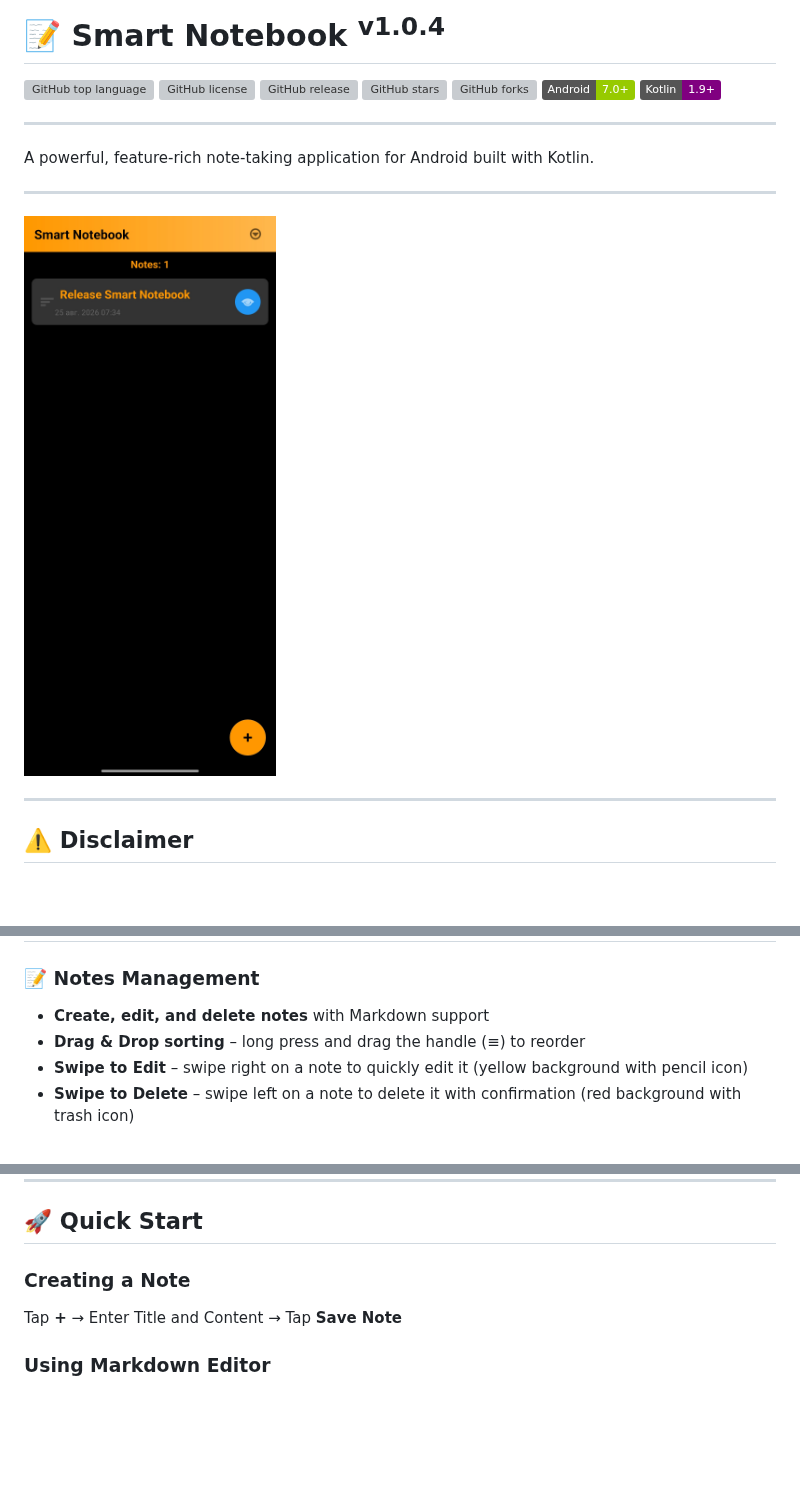
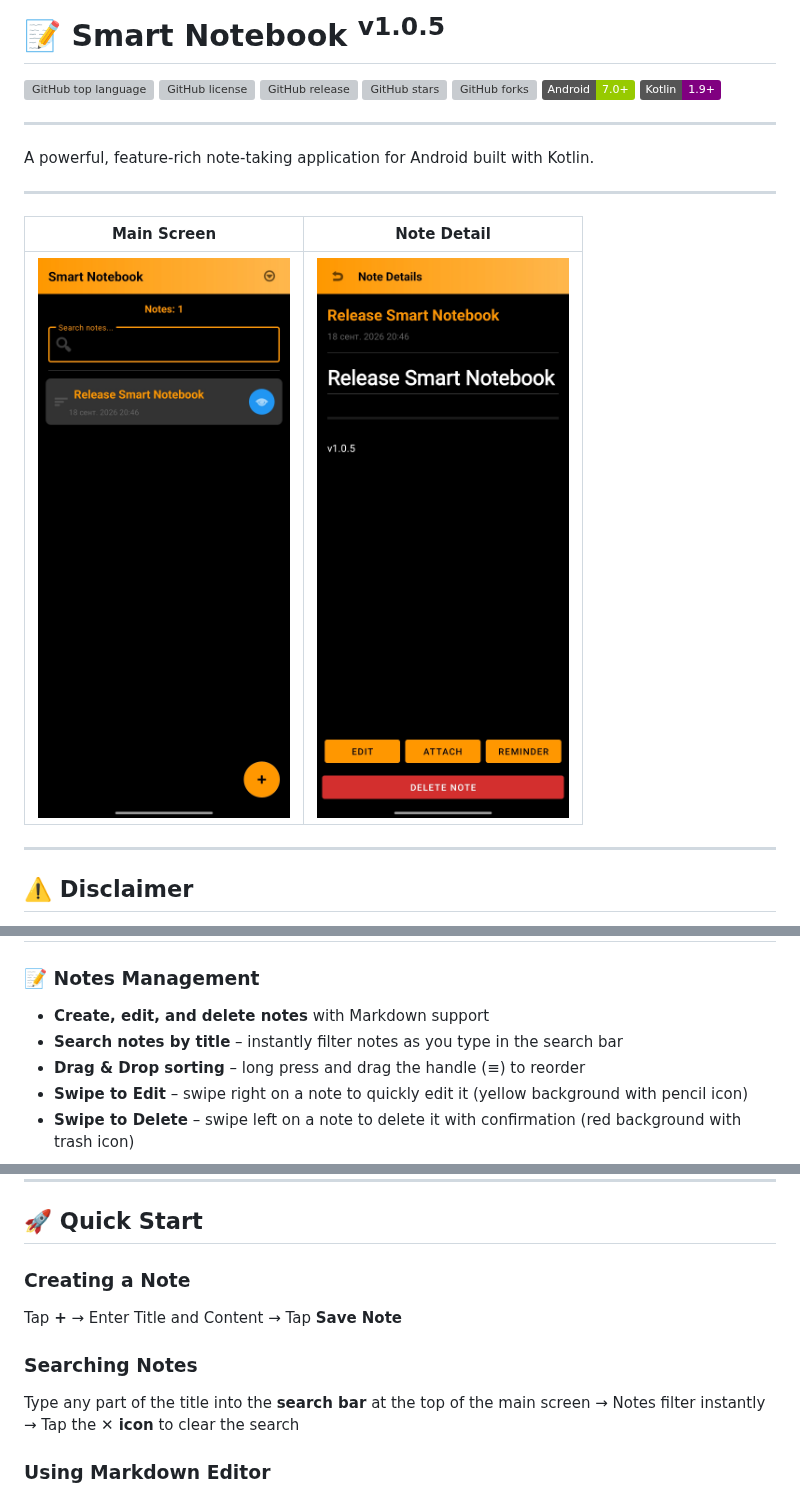
Before and after one commit to aixandrolab/smart-notebook, a Markdown page: README.md, 3 parts joined by grey strips. Rendered like a GitHub page; pictures changed too: data/images/main_screen.jpg, data/images/todo_detail.jpg (added); badges without logos; blank space fills up the shorter version; grey boxes are pictures that could not be loaded.

Commit message:
Smart Notebook v1.0.5

```diff
--- a/README.md
+++ b/README.md
@@ -1,4 +1,4 @@
-# 📝 Smart Notebook <sup>v1.0.4</sup>
+# 📝 Smart Notebook <sup>v1.0.5</sup>
 
 [![GitHub top language](https://img.shields.io/github/languages/top/aixandrolab/smart-notebook)](https://github.com/aixandrolab/smart-notebook)
 [![GitHub license](https://img.shields.io/github/license/aixandrolab/smart-notebook)](https://github.com/aixandrolab/smart-notebook/blob/master/LICENSE)
@@ -14,7 +14,9 @@ A powerful, feature-rich note-taking application for Android built with Kotlin.
 
 ---
 
-![Smart Notebook](https://github.com/aixandrolab/smart-notebook/blob/master/data/images/main_screen.jpg)
+|                                               Main Screen                                                |                                              Note Detail                                              |
+|:--------------------------------------------------------------------------------------------------------:|:-----------------------------------------------------------------------------------------------------:|
+| ![Smart Notebook](https://github.com/aixandrolab/smart-notebook/blob/master/data/images/main_screen.jpg) | ![Note Detail](https://github.com/aixandrolab/smart-notebook/blob/master/data/images/todo_detail.jpg) |
 
 ---
 
@@ -32,6 +34,7 @@ A powerful, feature-rich note-taking application for Android built with Kotlin.
 
 ### 📝 Notes Management
 - **Create, edit, and delete notes** with Markdown support
+- **Search notes by title** – instantly filter notes as you type in the search bar
 - **Drag & Drop sorting** – long press and drag the handle (≡) to reorder
 - **Swipe to Edit** – swipe right on a note to quickly edit it (yellow background with pencil icon)
 - **Swipe to Delete** – swipe left on a note to delete it with confirmation (red background with trash icon)
@@ -86,6 +89,9 @@ A powerful, feature-rich note-taking application for Android built with Kotlin.
 ### Creating a Note
 Tap **+** → Enter Title and Content → Tap **Save Note**
 
+### Searching Notes
+Type any part of the title into the **search bar** at the top of the main screen → Notes filter instantly → Tap the **✕ icon** to clear the search
+
 ### Using Markdown Editor
 - Use the **toolbar** to quickly format your text
 - Tap **"Show Preview"** to see the rendered output
```
Also changed, not shown: other parts of README.md (+1 -1 lines), 2 other files.
